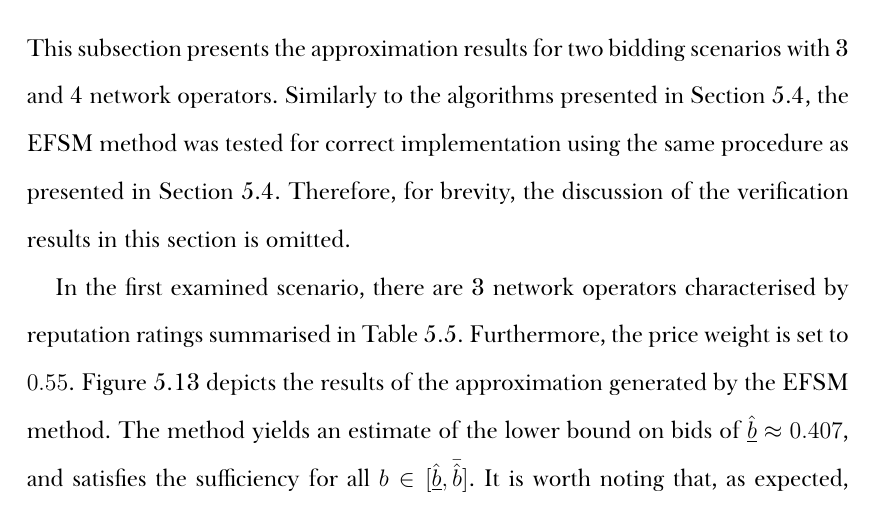
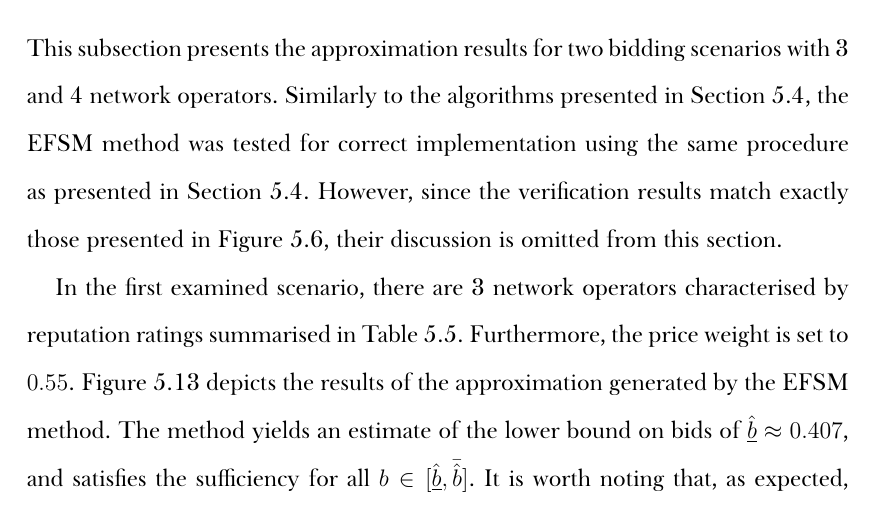
Before and after one commit to kubkon/Thesis, a LaTeX thesis (Thesis.tex, which reads Indirect/Indirect.tex): part of page 111 of 179, cut so that both start at the same text. Compiled offline with XeLaTeX; a missing font is replaced by an installed copy or a similar font.

Commit message:
Rephrase "for brevity" statement in Section about EFSM.

```diff
--- a/Indirect/Indirect.tex
+++ b/Indirect/Indirect.tex
@@ -869,7 +869,7 @@ for all $i\in N$ and $x\in\mathbb{R}$. The discussion of the consequences arisin
 
 \subsection{Approximation Results} % (fold)
 \label{sub:extended_approximation_results_indirect}
-This subsection presents the approximation results for two bidding scenarios with 3 and 4 network operators. Similarly to the algorithms presented in Section~\ref{sec:numerical_analysis_indirect}, the EFSM method was tested for correct implementation using the same procedure as presented in Section~\ref{sec:numerical_analysis_indirect}. Therefore, for brevity, the discussion of the verification results in this section is omitted.
+This subsection presents the approximation results for two bidding scenarios with 3 and 4 network operators. Similarly to the algorithms presented in Section~\ref{sec:numerical_analysis_indirect}, the EFSM method was tested for correct implementation using the same procedure as presented in Section~\ref{sec:numerical_analysis_indirect}. However, since the verification results match exactly those presented in Figure~\ref{fig:forward_shooting_verification_indirect}, their discussion is omitted from this section.
 
 In the first examined scenario, there are 3 network operators characterised by reputation ratings summarised in Table~\ref{tab:approximation_scenario_ext_3_indirect}. Furthermore, the price weight is set to $0.55$. Figure~\ref{fig:efs_3_sufficiency_indirect} depicts the results of the approximation generated by the EFSM method. The method yields an estimate of the lower bound on bids of $\underline{\hat{b}}\approx 0.407$, and satisfies the sufficiency for all $b\in[\underline{\hat{b}},\bar{\hat{b}}]$. It is worth noting that, as expected, the bidding scenario comprises two stages (cf.~Figure~\ref{fig:lebrun_solution_indirect}): stage 1 such that $\hat{b}\in [0.407, 0.43]$ where network operators 1 and 2 are competing against each other only, and network operator 3 is characterised by the bidding extension given by Equation~\eqref{eq:efsm_lebrun_ext_1_indirect}; and stage 2 such that $\hat{b}\in [0.43, 0.71]$ where all network operators are competing against each other, and are solving the system in Equation~\eqref{eq:efsm_lebrun_ode_1_indirect}.
 
```
